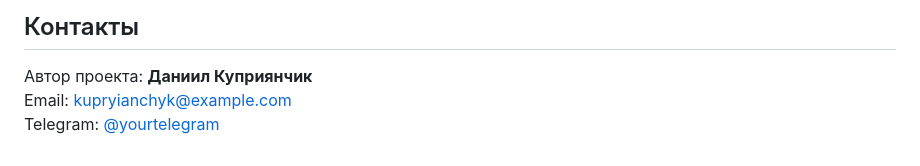
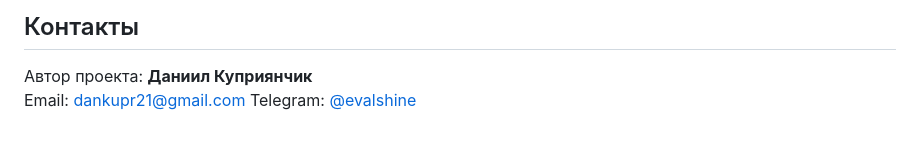
Before and after one commit to shutsuensha/order-tracking-webapp, a Markdown page: README.md, the part around the change. GitHub-like rendering.

```diff
--- a/README.md
+++ b/README.md
@@ -56,5 +56,5 @@
 
 ## Контакты
 Автор проекта: **Даниил Куприянчик**
-Email: kupryianchyk@example.com
-Telegram: [@yourtelegram](https://t.me/yourtelegram)
+Email: dankupr21@gmail.com
+Telegram: [@evalshine](https://t.me/evalshine)
```
